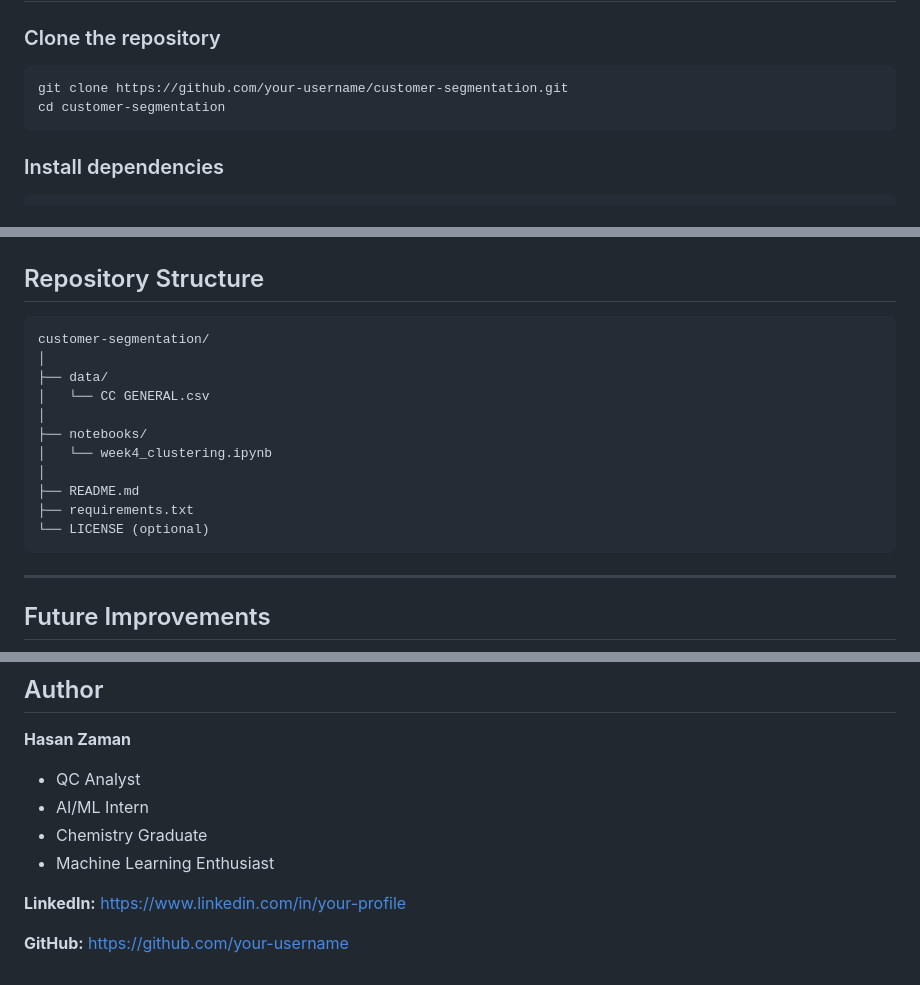
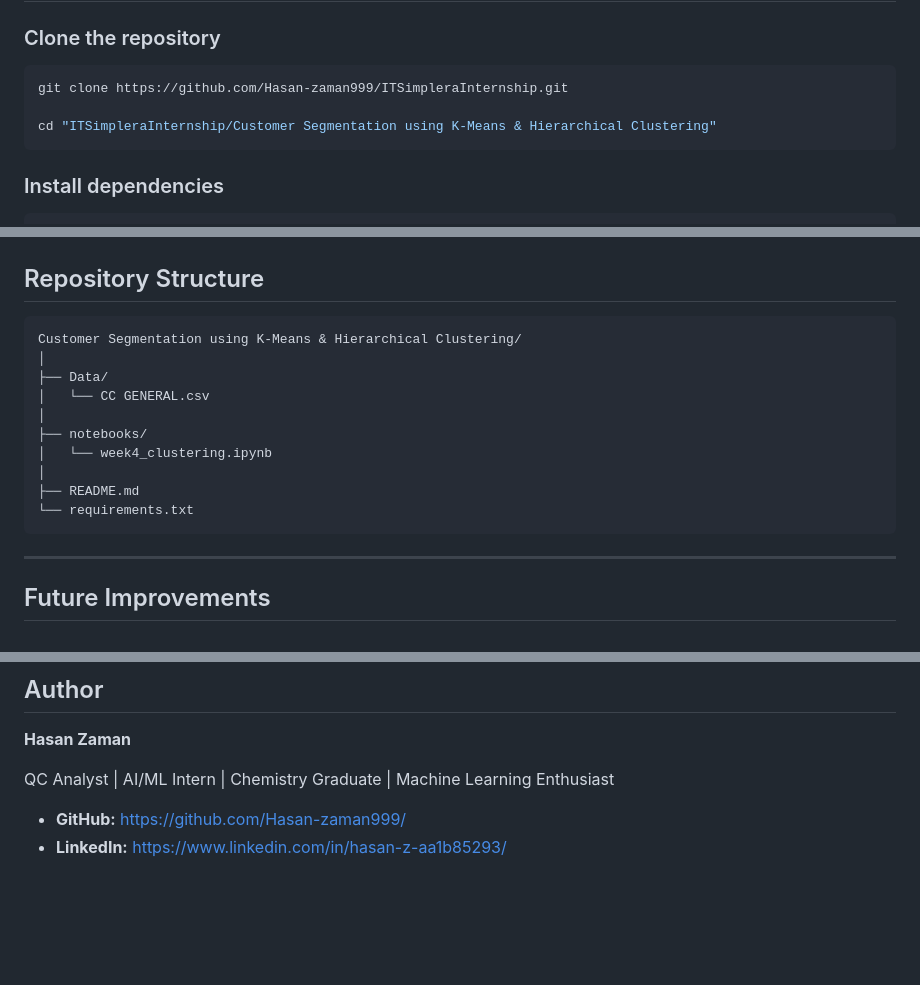
Before and after one commit to Hasan-zaman999/ITSimpleraInternship, a Markdown page: Customer Segmentation using K-Means & Hierarchical Clustering/README.md, 3 parts joined by grey strips. GitHub-like rendering; blank space fills up the shorter version.

````diff
--- a/Customer Segmentation using K-Means & Hierarchical Clustering/README.md
+++ b/Customer Segmentation using K-Means & Hierarchical Clustering/README.md
@@ -156,8 +156,9 @@ The notebook includes the following visualizations:
 ### Clone the repository
 
 ```bash
-git clone https://github.com/your-username/customer-segmentation.git
-cd customer-segmentation
+git clone https://github.com/Hasan-zaman999/ITSimpleraInternship.git
+
+cd "ITSimpleraInternship/Customer Segmentation using K-Means & Hierarchical Clustering"
 ```
 
 ### Install dependencies
@@ -177,17 +178,16 @@ jupyter notebook notebooks/week4_clustering.ipynb
 ## Repository Structure
 
 ```text
-customer-segmentation/
+Customer Segmentation using K-Means & Hierarchical Clustering/
 │
-├── data/
+├── Data/
 │   └── CC GENERAL.csv
 │
 ├── notebooks/
 │   └── week4_clustering.ipynb
 │
 ├── README.md
-├── requirements.txt
-└── LICENSE (optional)
+└── requirements.txt
 ```
 
 ---
@@ -206,11 +206,7 @@ customer-segmentation/
 
 **Hasan Zaman**
 
-- QC Analyst
-- AI/ML Intern
-- Chemistry Graduate
-- Machine Learning Enthusiast
+QC Analyst | AI/ML Intern | Chemistry Graduate | Machine Learning Enthusiast
 
-**LinkedIn:** https://www.linkedin.com/in/your-profile
-
-**GitHub:** https://github.com/your-username
+- **GitHub:** https://github.com/Hasan-zaman999/
+- **LinkedIn:** https://www.linkedin.com/in/hasan-z-aa1b85293/
````
